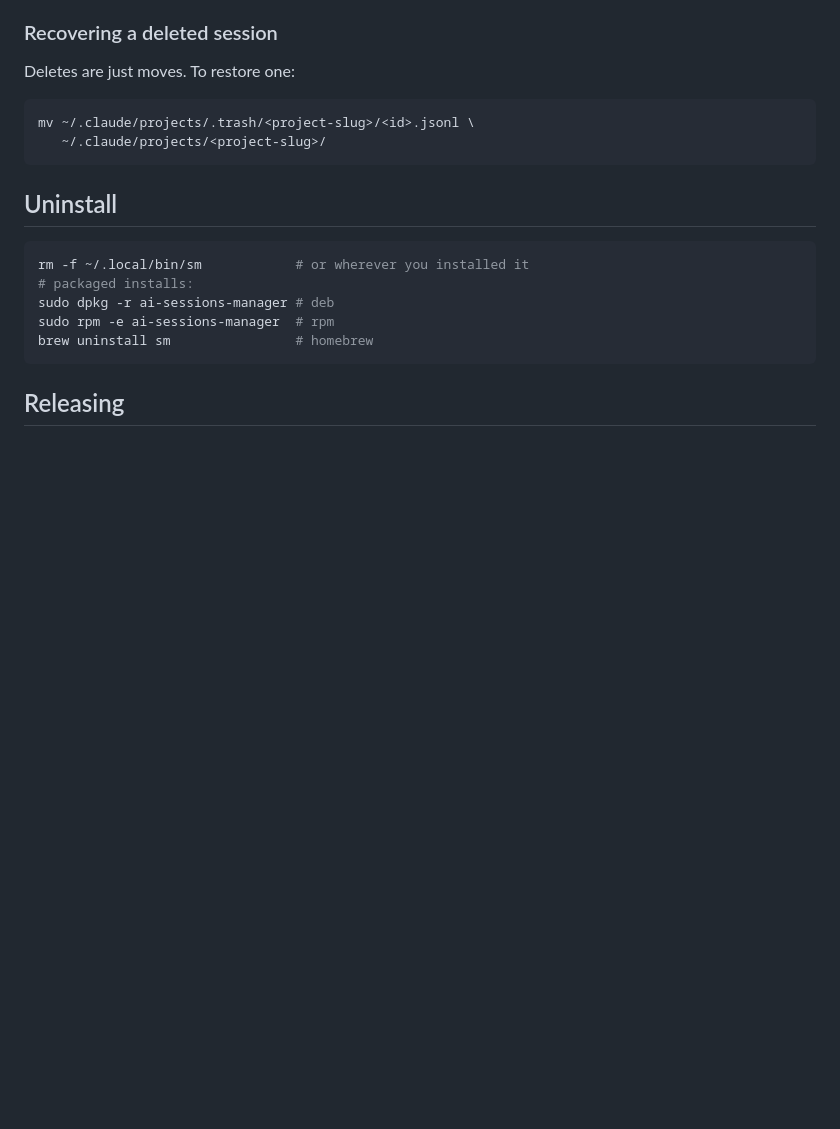
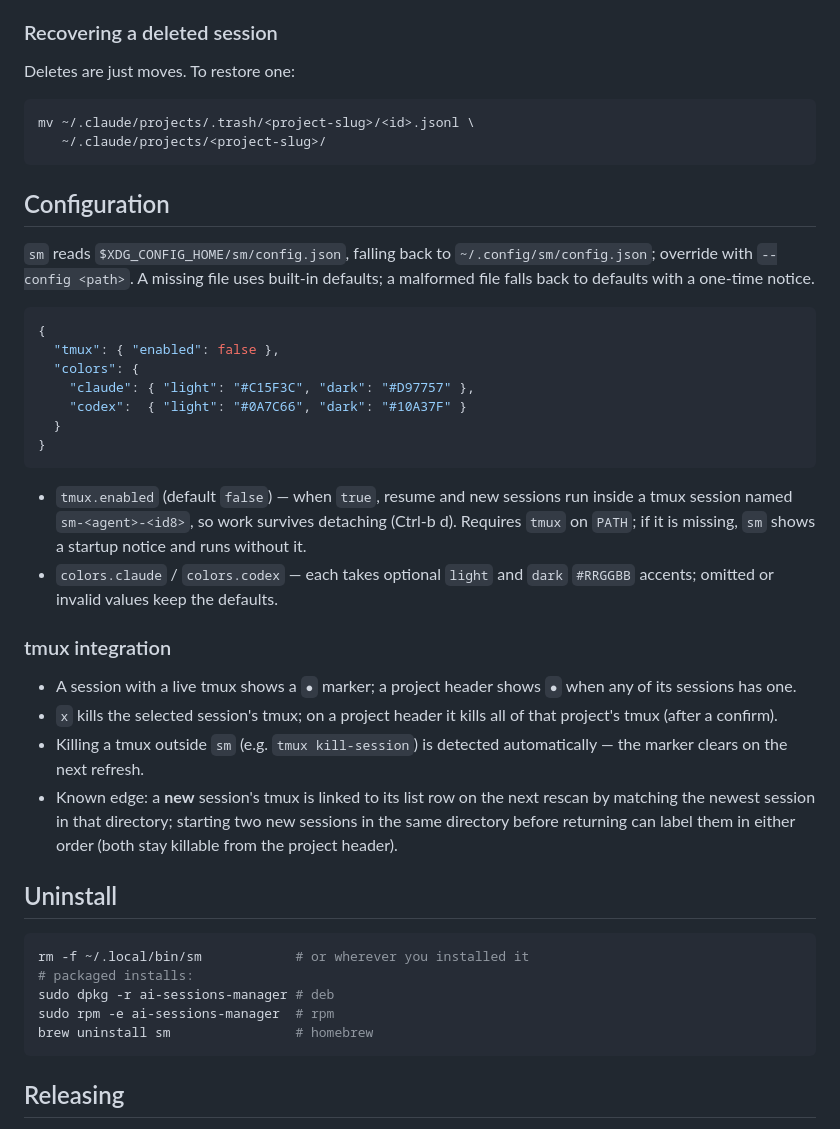
Before and after one commit to dukechain2333/ai-sessions-manager, a Markdown page: README.md, the part around the change. GitHub-like rendering; blank space fills up the shorter version.

Commit message:
docs: document config.json (tmux integration, colors)
Co-Authored-By: Claude Fable 5 <noreply@anthropic.com>

````diff
--- a/README.md
+++ b/README.md
@@ -207,6 +207,43 @@ mv ~/.claude/projects/.trash/<project-slug>/<id>.jsonl \
    ~/.claude/projects/<project-slug>/
 ```
 
+## Configuration
+
+`sm` reads `$XDG_CONFIG_HOME/sm/config.json`, falling back to
+`~/.config/sm/config.json`; override with `--config <path>`. A missing file
+uses built-in defaults; a malformed file falls back to defaults with a
+one-time notice.
+
+```json
+{
+  "tmux": { "enabled": false },
+  "colors": {
+    "claude": { "light": "#C15F3C", "dark": "#D97757" },
+    "codex":  { "light": "#0A7C66", "dark": "#10A37F" }
+  }
+}
+```
+
+- `tmux.enabled` (default `false`) — when `true`, resume and new sessions run
+  inside a tmux session named `sm-<agent>-<id8>`, so work survives detaching
+  (Ctrl-b d). Requires `tmux` on `PATH`; if it is missing, `sm` shows a
+  startup notice and runs without it.
+- `colors.claude` / `colors.codex` — each takes optional `light` and `dark`
+  `#RRGGBB` accents; omitted or invalid values keep the defaults.
+
+### tmux integration
+
+- A session with a live tmux shows a `●` marker; a project header shows `●`
+  when any of its sessions has one.
+- `x` kills the selected session's tmux; on a project header it kills all of
+  that project's tmux (after a confirm).
+- Killing a tmux outside `sm` (e.g. `tmux kill-session`) is detected
+  automatically — the marker clears on the next refresh.
+- Known edge: a **new** session's tmux is linked to its list row on the next
+  rescan by matching the newest session in that directory; starting two new
+  sessions in the same directory before returning can label them in either
+  order (both stay killable from the project header).
+
 ## Uninstall
 
 ```sh
````
